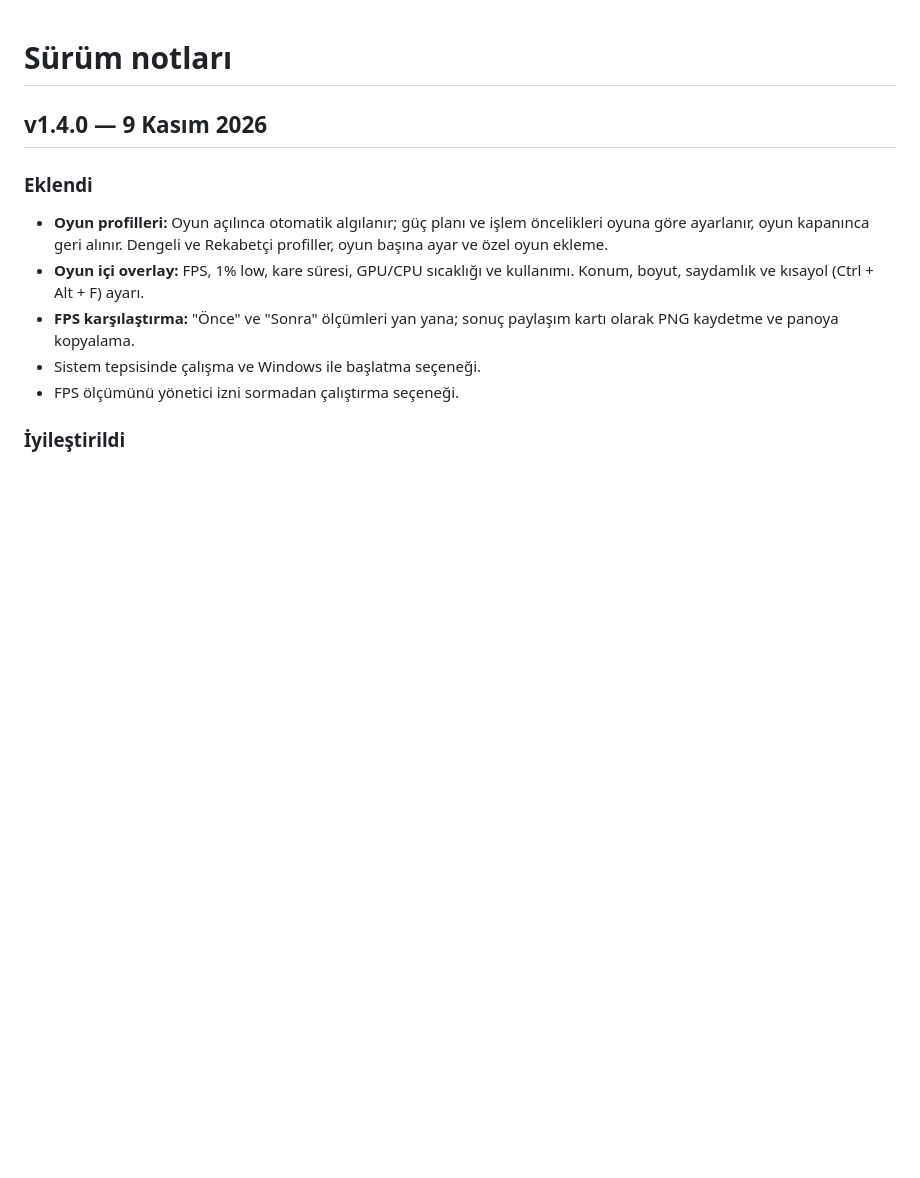
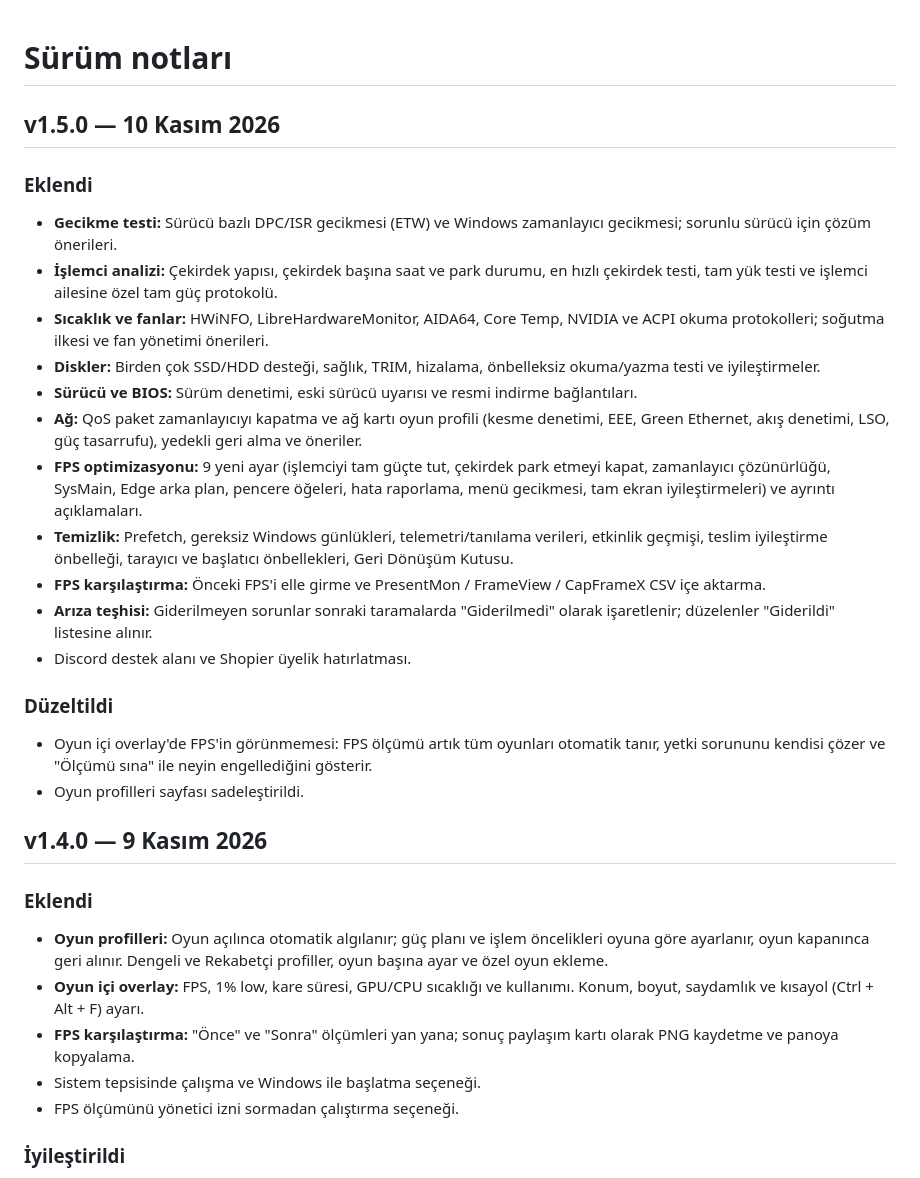
Before and after one commit to wolkansezer/ZETX-FPS-Optimizer, a Markdown page: CHANGELOG.md, the part around the change. Drawn GitHub-style; blank space fills up the shorter version.

```diff
--- a/CHANGELOG.md
+++ b/CHANGELOG.md
@@ -1,4 +1,23 @@
 # Sürüm notları
+
+## v1.5.0 — 10 Kasım 2026
+
+### Eklendi
+- **Gecikme testi:** Sürücü bazlı DPC/ISR gecikmesi (ETW) ve Windows zamanlayıcı gecikmesi; sorunlu sürücü için çözüm önerileri.
+- **İşlemci analizi:** Çekirdek yapısı, çekirdek başına saat ve park durumu, en hızlı çekirdek testi, tam yük testi ve işlemci ailesine özel tam güç protokolü.
+- **Sıcaklık ve fanlar:** HWiNFO, LibreHardwareMonitor, AIDA64, Core Temp, NVIDIA ve ACPI okuma protokolleri; soğutma ilkesi ve fan yönetimi önerileri.
+- **Diskler:** Birden çok SSD/HDD desteği, sağlık, TRIM, hizalama, önbelleksiz okuma/yazma testi ve iyileştirmeler.
+- **Sürücü ve BIOS:** Sürüm denetimi, eski sürücü uyarısı ve resmi indirme bağlantıları.
+- **Ağ:** QoS paket zamanlayıcıyı kapatma ve ağ kartı oyun profili (kesme denetimi, EEE, Green Ethernet, akış denetimi, LSO, güç tasarrufu), yedekli geri alma ve öneriler.
+- **FPS optimizasyonu:** 9 yeni ayar (işlemciyi tam güçte tut, çekirdek park etmeyi kapat, zamanlayıcı çözünürlüğü, SysMain, Edge arka plan, pencere öğeleri, hata raporlama, menü gecikmesi, tam ekran iyileştirmeleri) ve ayrıntı açıklamaları.
+- **Temizlik:** Prefetch, gereksiz Windows günlükleri, telemetri/tanılama verileri, etkinlik geçmişi, teslim iyileştirme önbelleği, tarayıcı ve başlatıcı önbellekleri, Geri Dönüşüm Kutusu.
+- **FPS karşılaştırma:** Önceki FPS'i elle girme ve PresentMon / FrameView / CapFrameX CSV içe aktarma.
+- **Arıza teşhisi:** Giderilmeyen sorunlar sonraki taramalarda "Giderilmedi" olarak işaretlenir; düzelenler "Giderildi" listesine alınır.
+- Discord destek alanı ve Shopier üyelik hatırlatması.
+
+### Düzeltildi
+- Oyun içi overlay'de FPS'in görünmemesi: FPS ölçümü artık tüm oyunları otomatik tanır, yetki sorununu kendisi çözer ve "Ölçümü sına" ile neyin engellediğini gösterir.
+- Oyun profilleri sayfası sadeleştirildi.
 
 ## v1.4.0 — 9 Kasım 2026
 
```
Also changed, not shown: README.md (+29 -0 lines), docs/screenshots/cpu.png (added), docs/screenshots/drivers.png (added), docs/screenshots/latency.png (added), docs/screenshots/thermal.png (added), 1 other file.
